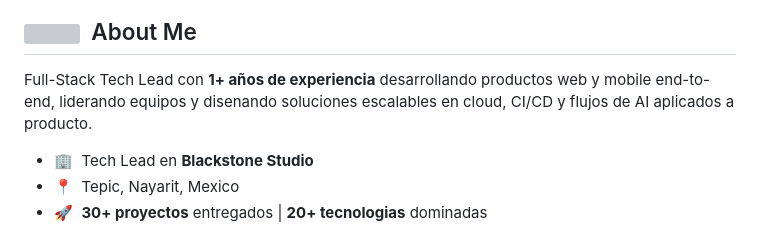
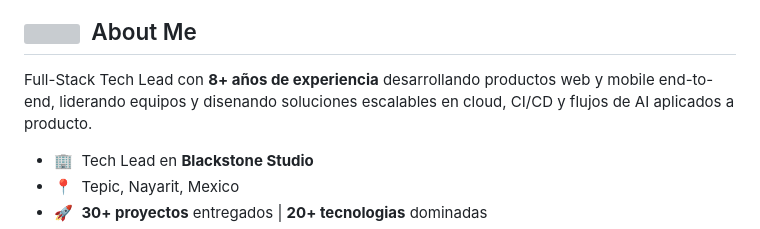
Before and after one commit to isc-joserodriguez/isc-joserodriguez, a Markdown page: README.md, the part around the change. GitHub-like rendering; grey boxes are pictures that could not be loaded.

Commit message:
chore: update years of experience

```diff
--- a/README.md
+++ b/README.md
@@ -55,7 +55,7 @@
   &nbsp;About Me
 </h2>
 
-Full-Stack Tech Lead con **1+ años de experiencia** desarrollando productos web y mobile end-to-end, liderando equipos y disenando soluciones escalables en cloud, CI/CD y flujos de AI aplicados a producto.
+Full-Stack Tech Lead con **8+ años de experiencia** desarrollando productos web y mobile end-to-end, liderando equipos y disenando soluciones escalables en cloud, CI/CD y flujos de AI aplicados a producto.
 
 - **🏢** &nbsp;Tech Lead en **Blackstone Studio**
 - **📍** &nbsp;Tepic, Nayarit, Mexico
```
